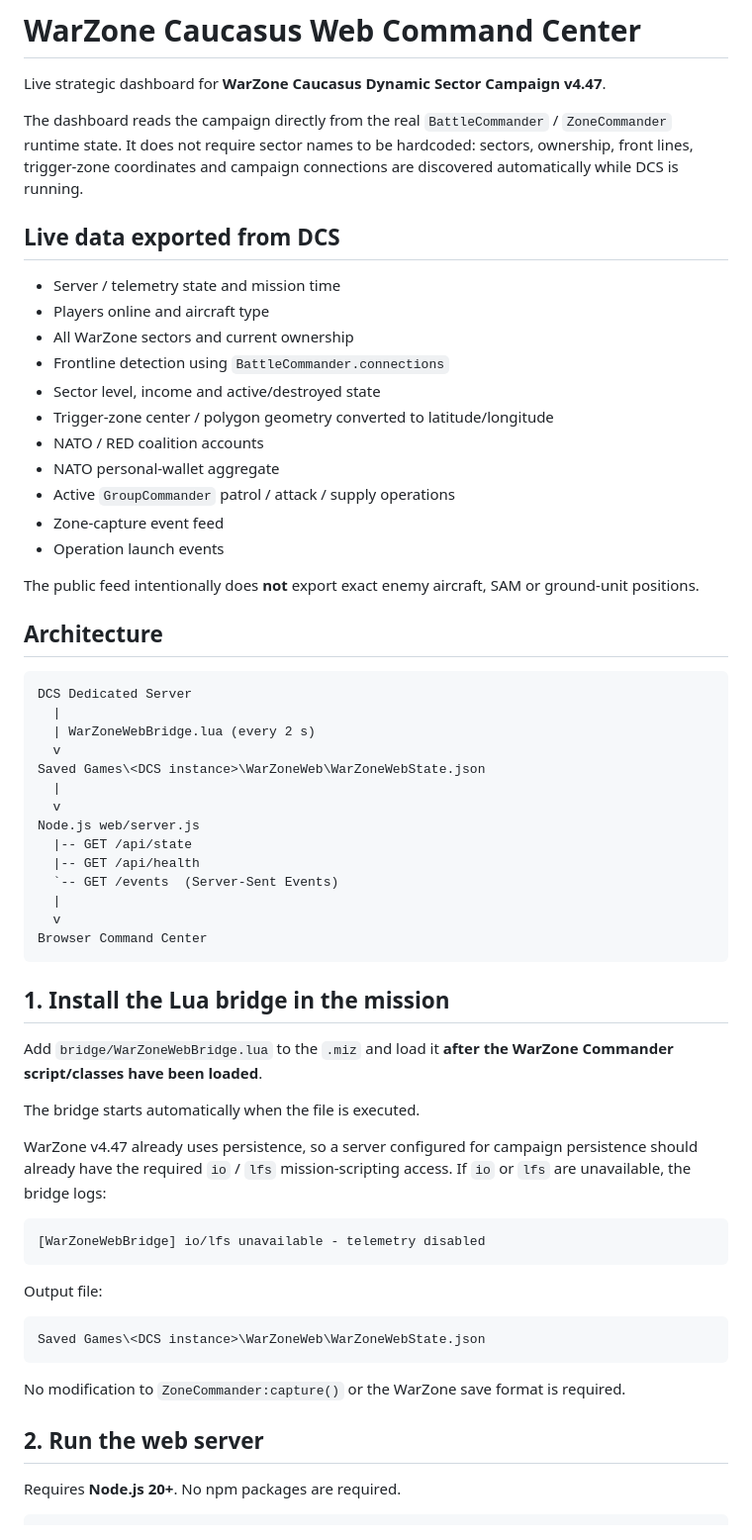
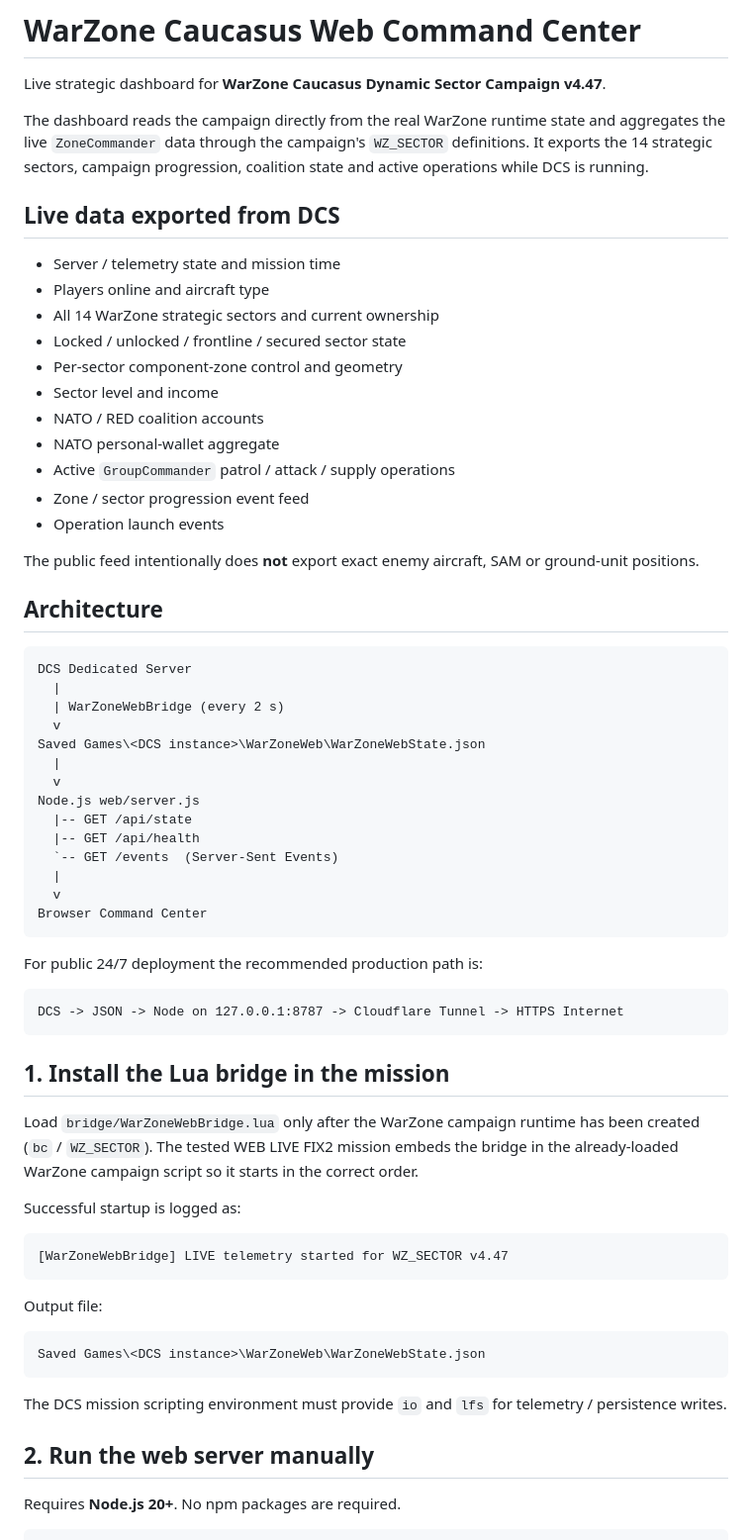
Before and after one commit to Iron87ita/WarZone-Caucasus-Dynamic-Sector-Campaign, a Markdown page: web/README.md, the part around one of its changes. Shown at 99% size. GitHub-like rendering.

````diff
--- a/web/README.md
+++ b/web/README.md
@@ -2,20 +2,20 @@
 
 Live strategic dashboard for **WarZone Caucasus Dynamic Sector Campaign v4.47**.
 
-The dashboard reads the campaign directly from the real `BattleCommander` / `ZoneCommander` runtime state. It does not require sector names to be hardcoded: sectors, ownership, front lines, trigger-zone coordinates and campaign connections are discovered automatically while DCS is running.
+The dashboard reads the campaign directly from the real WarZone runtime state and aggregates the live `ZoneCommander` data through the campaign's `WZ_SECTOR` definitions. It exports the 14 strategic sectors, campaign progression, coalition state and active operations while DCS is running.
 
 ## Live data exported from DCS
 
 - Server / telemetry state and mission time
 - Players online and aircraft type
-- All WarZone sectors and current ownership
-- Frontline detection using `BattleCommander.connections`
-- Sector level, income and active/destroyed state
-- Trigger-zone center / polygon geometry converted to latitude/longitude
+- All 14 WarZone strategic sectors and current ownership
+- Locked / unlocked / frontline / secured sector state
+- Per-sector component-zone control and geometry
+- Sector level and income
 - NATO / RED coalition accounts
 - NATO personal-wallet aggregate
 - Active `GroupCommander` patrol / attack / supply operations
-- Zone-capture event feed
+- Zone / sector progression event feed
 - Operation launch events
 
 The public feed intentionally does **not** export exact enemy aircraft, SAM or ground-unit positions.
@@ -25,7 +25,7 @@ The public feed intentionally does **not** export exact enemy aircraft, SAM or g
 ```text
 DCS Dedicated Server
   |
-  | WarZoneWebBridge.lua (every 2 s)
+  | WarZoneWebBridge (every 2 s)
   v
 Saved Games\<DCS instance>\WarZoneWeb\WarZoneWebState.json
   |
@@ -39,16 +39,20 @@ Node.js web/server.js
 Browser Command Center
 ```
 
+For public 24/7 deployment the recommended production path is:
+
+```text
+DCS -> JSON -> Node on 127.0.0.1:8787 -> Cloudflare Tunnel -> HTTPS Internet
+```
+
 ## 1. Install the Lua bridge in the mission
 
-Add `bridge/WarZoneWebBridge.lua` to the `.miz` and load it **after the WarZone Commander script/classes have been loaded**.
+Load `bridge/WarZoneWebBridge.lua` only after the WarZone campaign runtime has been created (`bc` / `WZ_SECTOR`). The tested WEB LIVE FIX2 mission embeds the bridge in the already-loaded WarZone campaign script so it starts in the correct order.
 
-The bridge starts automatically when the file is executed.
-
-WarZone v4.47 already uses persistence, so a server configured for campaign persistence should already have the required `io` / `lfs` mission-scripting access. If `io` or `lfs` are unavailable, the bridge logs:
+Successful startup is logged as:
 
 ```text
-[WarZoneWebBridge] io/lfs unavailable - telemetry disabled
+[WarZoneWebBridge] LIVE telemetry started for WZ_SECTOR v4.47
 ```
 
 Output file:
@@ -57,9 +61,9 @@ Output file:
 Saved Games\<DCS instance>\WarZoneWeb\WarZoneWebState.json
 ```
 
-No modification to `ZoneCommander:capture()` or the WarZone save format is required.
+The DCS mission scripting environment must provide `io` and `lfs` for telemetry / persistence writes.
 
-## 2. Run the web server
+## 2. Run the web server manually
 
 Requires **Node.js 20+**. No npm packages are required.
 
````
Also changed, not shown: other parts of web/README.md (+51 -10 lines).
